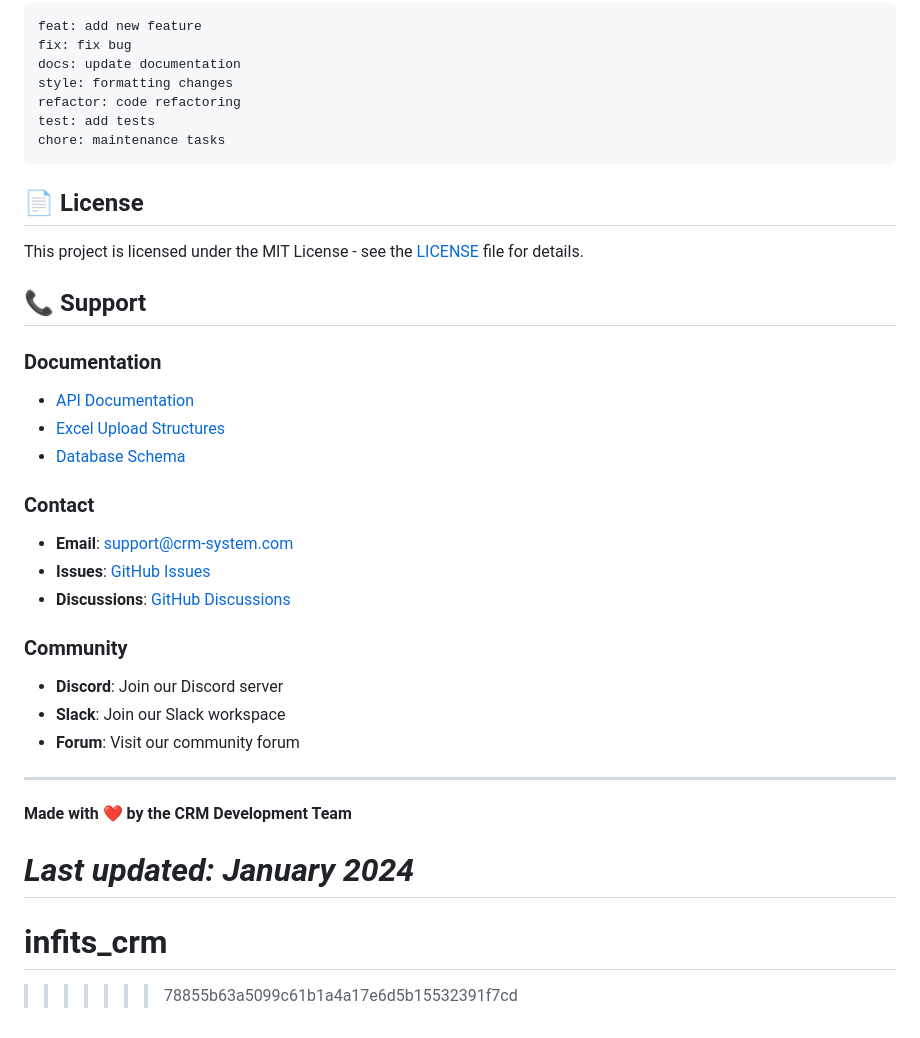
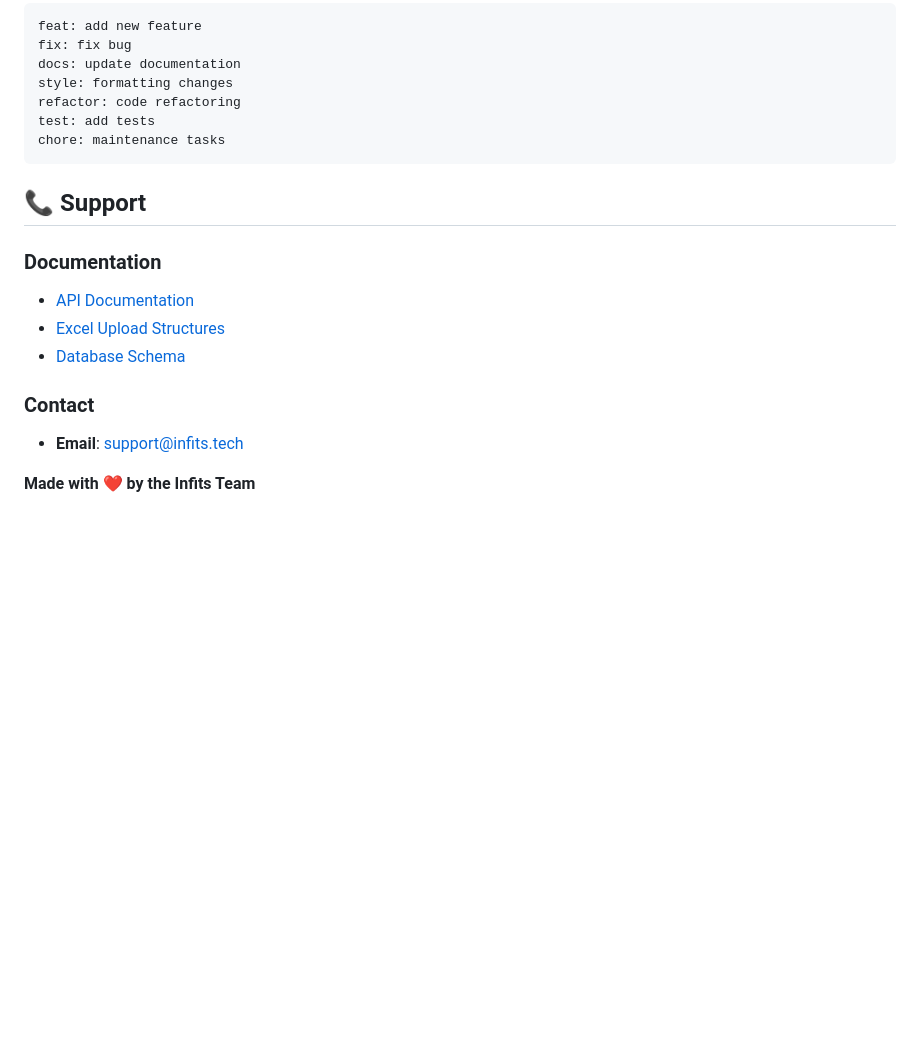
Before and after one commit to AmanDeogade/infits_crm, a Markdown page: README.md, the part around the change. Rendered like a GitHub page; blank space fills up the shorter version.

````diff
--- a/README.md
+++ b/README.md
@@ -689,10 +689,6 @@ test: add tests
 chore: maintenance tasks
 ```
 
-## 📄 License
-
-This project is licensed under the MIT License - see the [LICENSE](LICENSE) file for details.
-
 ## 📞 Support
 
 ### **Documentation**
@@ -701,20 +697,6 @@ This project is licensed under the MIT License - see the [LICENSE](LICENSE) file
 - [Database Schema](docs/DATABASE_SCHEMA.md)
 
 ### **Contact**
-- **Email**: support@crm-system.com
-- **Issues**: [GitHub Issues](https://github.com/your-repo/issues)
-- **Discussions**: [GitHub Discussions](https://github.com/your-repo/discussions)
+- **Email**: support@infits.tech
 
-### **Community**
-- **Discord**: Join our Discord server
-- **Slack**: Join our Slack workspace
-- **Forum**: Visit our community forum
-
----
-
-**Made with ❤️ by the CRM Development Team**
-
-*Last updated: January 2024*
-=======
-# infits_crm
->>>>>>> 78855b63a5099c61b1a4a17e6d5b15532391f7cd
+**Made with ❤️ by the Infits Team**
````
